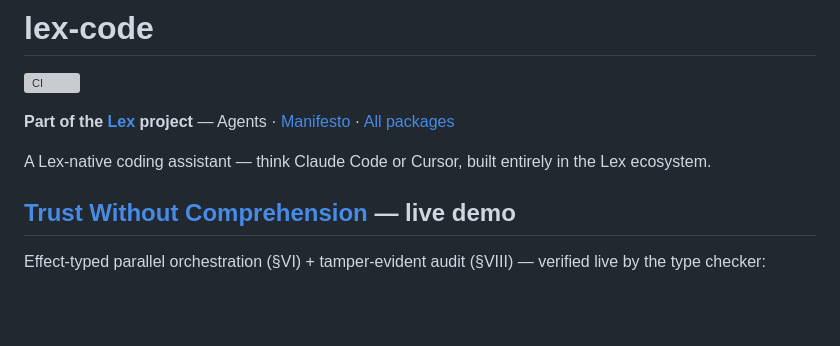
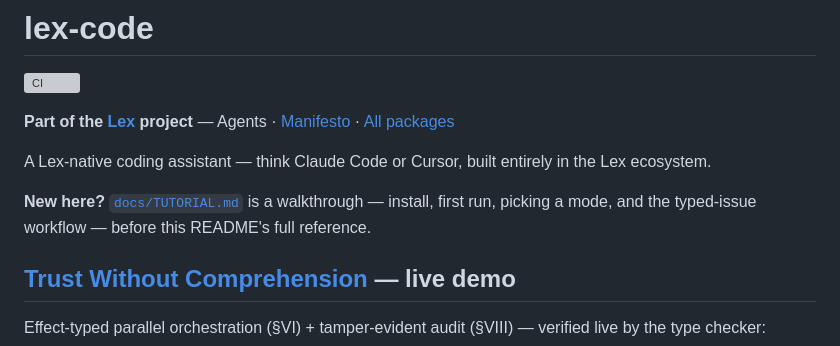
Before and after one commit to alpibrusl/lex-code, a Markdown page: README.md, the part around the change. GitHub-like rendering; blank space fills up the shorter version; grey boxes are pictures that could not be loaded.

```diff
--- a/README.md
+++ b/README.md
@@ -5,6 +5,10 @@
 **Part of the [Lex](https://lexlang.org) project** — Agents · [Manifesto](https://lexlang.org/manifesto) · [All packages](https://lexlang.org)
 
 A Lex-native coding assistant — think Claude Code or Cursor, built entirely in the Lex ecosystem.
+
+**New here?** [`docs/TUTORIAL.md`](docs/TUTORIAL.md) is a walkthrough —
+install, first run, picking a mode, and the typed-issue workflow — before
+this README's full reference.
 
 ## [Trust Without Comprehension](https://lexlang.org/manifesto) — live demo
 
```
Also changed, not shown: docs/TUTORIAL.md (added, +242 -0 lines).
